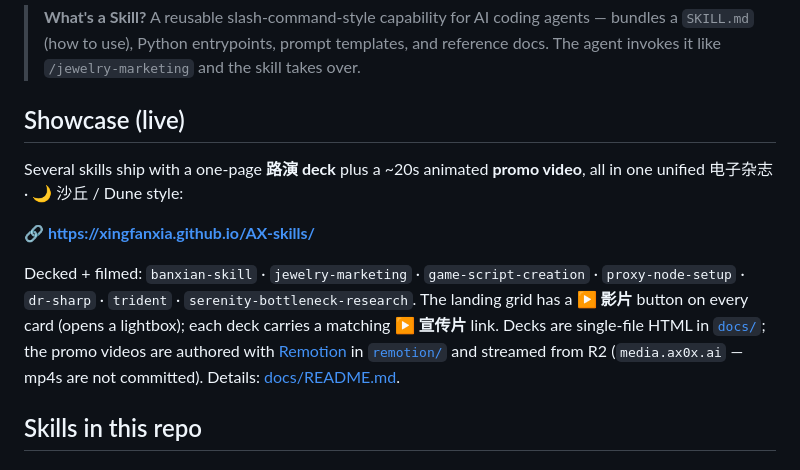
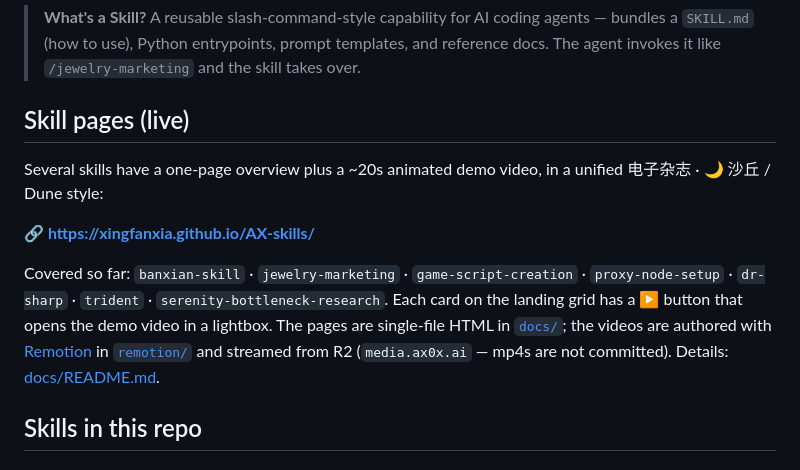
Before and after one commit to xingfanxia/AX-skills, a Markdown page: README.md, the part around the change. Drawn GitHub-style.

Commit message:
docs: neutral wording for the skill pages section (drop 路演/宣传片 framing)
Co-Authored-By: Claude Fable 5 <noreply@anthropic.com>

```diff
--- a/README.md
+++ b/README.md
@@ -4,13 +4,13 @@ A collection of production-grade Claude Code skills built by [@xingfanxia](https
 
 > **What's a Skill?** A reusable slash-command-style capability for AI coding agents — bundles a `SKILL.md` (how to use), Python entrypoints, prompt templates, and reference docs. The agent invokes it like `/jewelry-marketing` and the skill takes over.
 
-## Showcase (live)
+## Skill pages (live)
 
-Several skills ship with a one-page **路演 deck** plus a ~20s animated **promo video**, all in one unified 电子杂志 · 🌙 沙丘 / Dune style:
+Several skills have a one-page overview plus a ~20s animated demo video, in a unified 电子杂志 · 🌙 沙丘 / Dune style:
 
 **🔗 https://xingfanxia.github.io/AX-skills/**
 
-Decked + filmed: `banxian-skill` · `jewelry-marketing` · `game-script-creation` · `proxy-node-setup` · `dr-sharp` · `trident` · `serenity-bottleneck-research`. The landing grid has a **▶ 影片** button on every card (opens a lightbox); each deck carries a matching **▶ 宣传片** link. Decks are single-file HTML in [`docs/`](./docs); the promo videos are authored with [Remotion](https://www.remotion.dev/) in [`remotion/`](./remotion) and streamed from R2 (`media.ax0x.ai` — mp4s are not committed). Details: [docs/README.md](./docs/README.md).
+Covered so far: `banxian-skill` · `jewelry-marketing` · `game-script-creation` · `proxy-node-setup` · `dr-sharp` · `trident` · `serenity-bottleneck-research`. Each card on the landing grid has a **▶** button that opens the demo video in a lightbox. The pages are single-file HTML in [`docs/`](./docs); the videos are authored with [Remotion](https://www.remotion.dev/) in [`remotion/`](./remotion) and streamed from R2 (`media.ax0x.ai` — mp4s are not committed). Details: [docs/README.md](./docs/README.md).
 
 ## Skills in this repo
 
```
